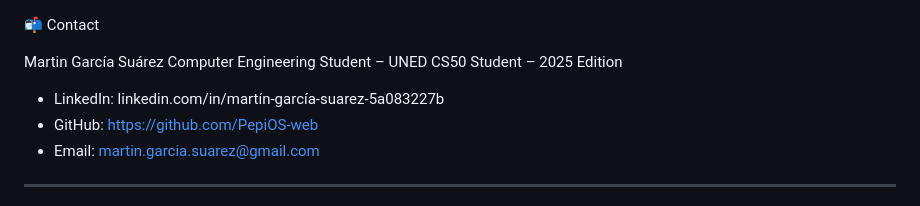
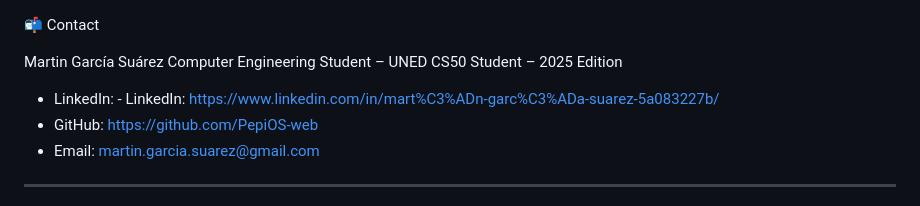
Before and after one commit to PepiOS-web/CS50-Problem-Sets-2025, a Markdown page: README.md, the part around the change. Rendered like a GitHub page.

Commit message:
Fix LinkedIn URL formatting in README

```diff
--- a/README.md
+++ b/README.md
@@ -184,7 +184,7 @@ Martin García Suárez
 Computer Engineering Student – UNED
 CS50 Student – 2025 Edition
 
-- LinkedIn: linkedin.com/in/martín-garcía-suarez-5a083227b
+- LinkedIn: - LinkedIn: https://www.linkedin.com/in/mart%C3%ADn-garc%C3%ADa-suarez-5a083227b/
 - GitHub: https://github.com/PepiOS-web
 - Email: martin.garcia.suarez@gmail.com
 
```
